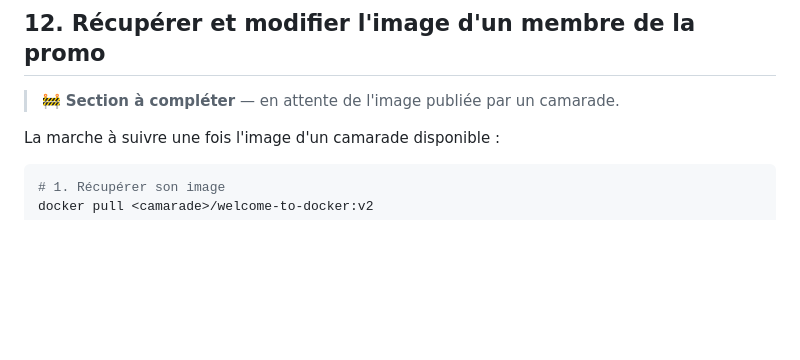
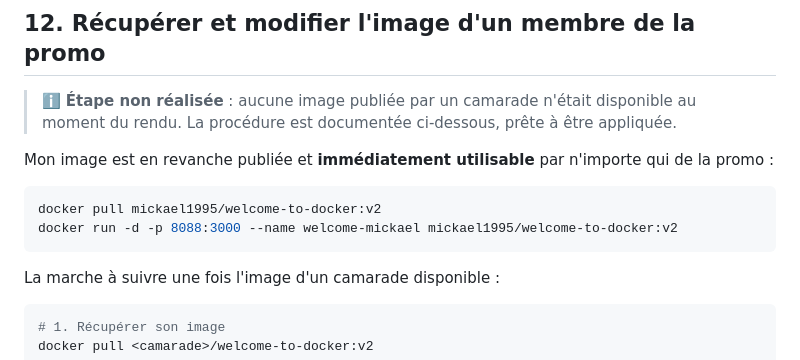
Before and after one commit to Mickael-AY/Docker-Start, a Markdown page: job-02-construction-et-publication-image/README.md, the part around the change. Drawn GitHub-style; blank space fills up the shorter version.

Commit message:
Clôture de la section échange d'image du Job 02
L'étape de récupération de l'image d'un membre de la promo n'a pas pu être
réalisée faute d'image publiée par un camarade au moment du rendu. La procédure
reste documentée, et les commandes permettant de récupérer mon image publiée
sont ajoutées pour les autres membres de la promo.

Claude-Session: https://claude.ai/code/session_01SDRduGkHvjmPQZLzBbnzt9

````diff
--- a/job-02-construction-et-publication-image/README.md
+++ b/job-02-construction-et-publication-image/README.md
@@ -584,7 +584,17 @@ v2: digest: sha256:924bb4fbcbfe845d1f260b895f4c17f46c31cacdfee46afdd8e867db5300b
 
 ## 12. Récupérer et modifier l'image d'un membre de la promo
 
-> 🚧 **Section à compléter** — en attente de l'image publiée par un camarade.
+> ℹ️ **Étape non réalisée** : aucune image publiée par un camarade n'était
+> disponible au moment du rendu. La procédure est documentée ci-dessous, prête à
+> être appliquée.
+
+Mon image est en revanche publiée et **immédiatement utilisable** par n'importe
+qui de la promo :
+
+```powershell
+docker pull mickael1995/welcome-to-docker:v2
+docker run -d -p 8088:3000 --name welcome-mickael mickael1995/welcome-to-docker:v2
+```
 
 La marche à suivre une fois l'image d'un camarade disponible :
 
````
